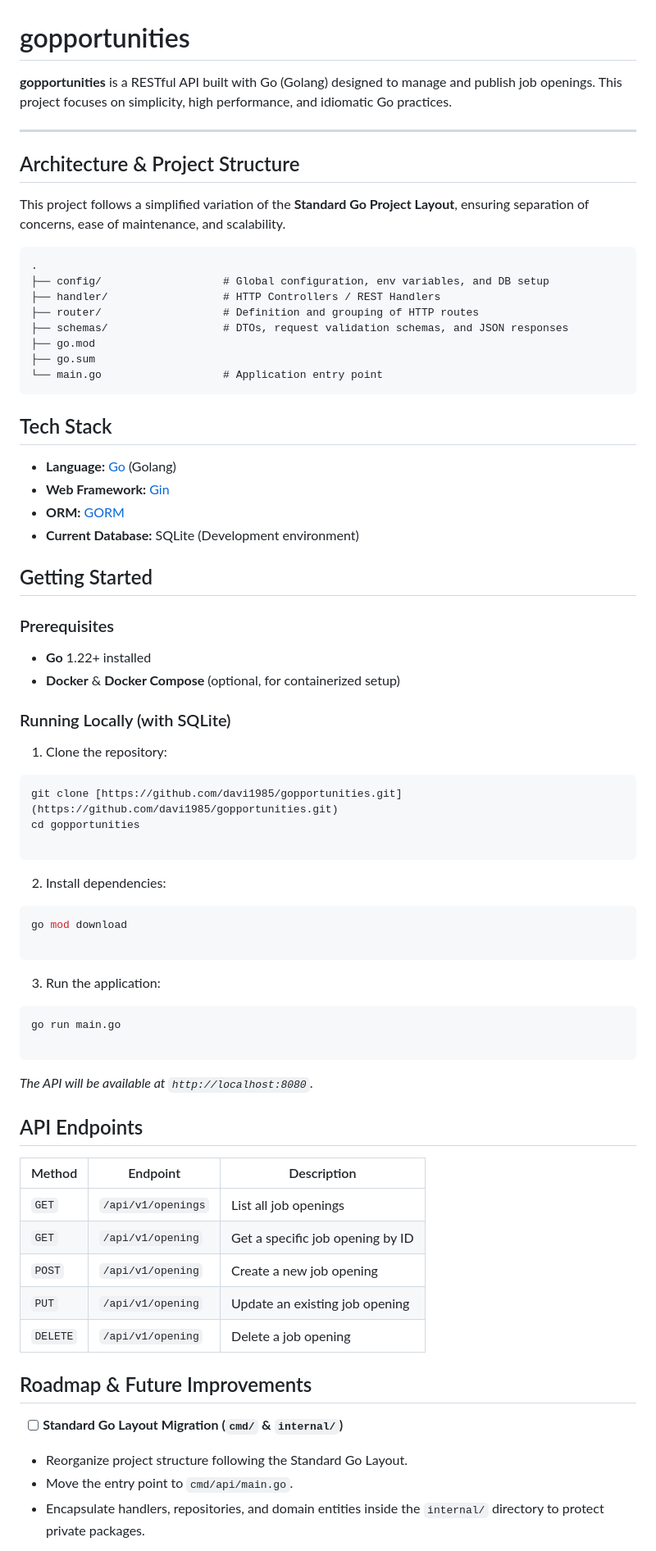
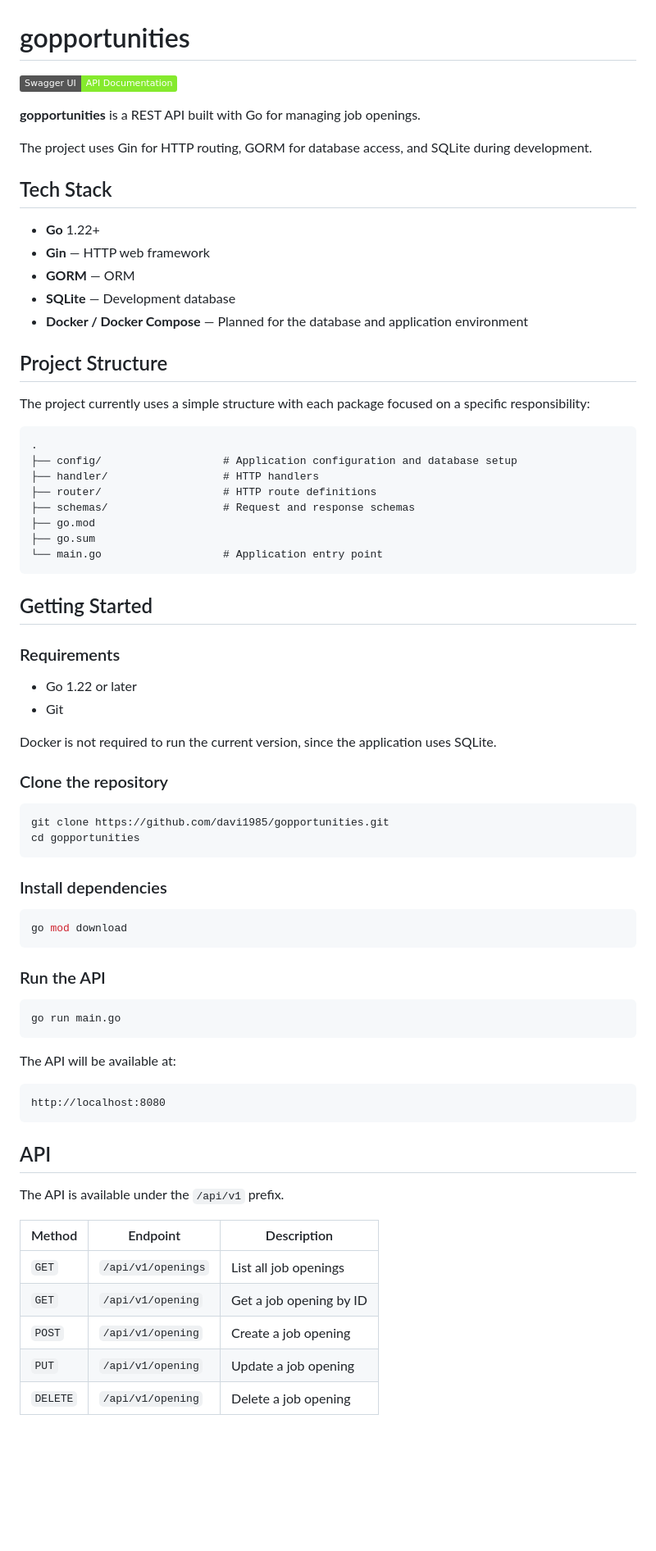
Before and after one commit to davi1985/gopportunities, a Markdown page: README.md, the part around one of its changes. Shown at 82% size. GitHub-like rendering; badges without logos; blank space fills up the shorter version.

````diff
--- a/README.md
+++ b/README.md
@@ -1,78 +1,77 @@
 # gopportunities
 
-**gopportunities** is a RESTful API built with Go (Golang) designed to manage and publish job openings. This project focuses on simplicity, high performance, and idiomatic Go practices.
+[![Swagger UI](https://img.shields.io/badge/Swagger%20UI-API%20Documentation-85EA2D?logo=swagger&logoColor=black)](https://davi1985.github.io/gopportunities/)
 
----
+**gopportunities** is a REST API built with Go for managing job openings.
 
-## Architecture & Project Structure
+The project uses Gin for HTTP routing, GORM for database access, and SQLite during development.
 
-This project follows a simplified variation of the **Standard Go Project Layout**, ensuring separation of concerns, ease of maintenance, and scalability.
+## Tech Stack
+
+- **Go** 1.22+
+- **Gin** — HTTP web framework
+- **GORM** — ORM
+- **SQLite** — Development database
+- **Docker / Docker Compose** — Planned for the database and application environment
+
+## Project Structure
+
+The project currently uses a simple structure with each package focused on a specific responsibility:
 
 ```text
 .
-├── config/                   # Global configuration, env variables, and DB setup
-├── handler/                  # HTTP Controllers / REST Handlers
-├── router/                   # Definition and grouping of HTTP routes
-├── schemas/                  # DTOs, request validation schemas, and JSON responses
+├── config/                   # Application configuration and database setup
+├── handler/                  # HTTP handlers
+├── router/                   # HTTP route definitions
+├── schemas/                  # Request and response schemas
 ├── go.mod
 ├── go.sum
 └── main.go                   # Application entry point
 ```
 
-## Tech Stack
-
-- **Language:** [Go](https://go.dev/) (Golang)
-- **Web Framework:** [Gin](https://gin-gonic.com/)
-- **ORM:** [GORM](https://gorm.io/)
-- **Current Database:** SQLite (Development environment)
-
 ## Getting Started
 
-### Prerequisites
+### Requirements
 
-- **Go** 1.22+ installed
-- **Docker** & **Docker Compose** (optional, for containerized setup)
+- Go 1.22 or later
+- Git
 
-### Running Locally (with SQLite)
+Docker is not required to run the current version, since the application uses SQLite.
 
-1. Clone the repository:
+### Clone the repository
 
 ```bash
-git clone [https://github.com/davi1985/gopportunities.git](https://github.com/davi1985/gopportunities.git)
+git clone https://github.com/davi1985/gopportunities.git
 cd gopportunities
-
 ```
 
-2. Install dependencies:
+### Install dependencies
 
 ```bash
 go mod download
-
 ```
 
-3. Run the application:
+### Run the API
 
 ```bash
 go run main.go
-
 ```
 
-_The API will be available at `http://localhost:8080`._
+The API will be available at:
 
-## API Endpoints
+```text
+http://localhost:8080
+```
 
-| Method   | Endpoint           | Description                      |
-| -------- | ------------------ | -------------------------------- |
-| `GET`    | `/api/v1/openings` | List all job openings            |
-| `GET`    | `/api/v1/opening`  | Get a specific job opening by ID |
-| `POST`   | `/api/v1/opening`  | Create a new job opening         |
-| `PUT`    | `/api/v1/opening`  | Update an existing job opening   |
-| `DELETE` | `/api/v1/opening`  | Delete a job opening             |
+## API
 
-## Roadmap & Future Improvements
+The API is available under the `/api/v1` prefix.
 
-- [ ] **Standard Go Layout Migration (`cmd/` & `internal/`)**
-- Reorganize project structure following the Standard Go Layout.
-- Move the entry point to `cmd/api/main.go`.
-- Encapsulate handlers, repositories, and domain entities inside the `internal/` directory to protect private packages.
+| Method   | Endpoint           | Description             |
+| -------- | ------------------ | ----------------------- |
+| `GET`    | `/api/v1/openings` | List all job openings   |
+| `GET`    | `/api/v1/opening`  | Get a job opening by ID |
+| `POST`   | `/api/v1/opening`  | Create a job opening    |
+| `PUT`    | `/api/v1/opening`  | Update a job opening    |
+| `DELETE` | `/api/v1/opening`  | Delete a job opening    |
 
````
Also changed, not shown: other parts of README.md (+29 -9 lines).
